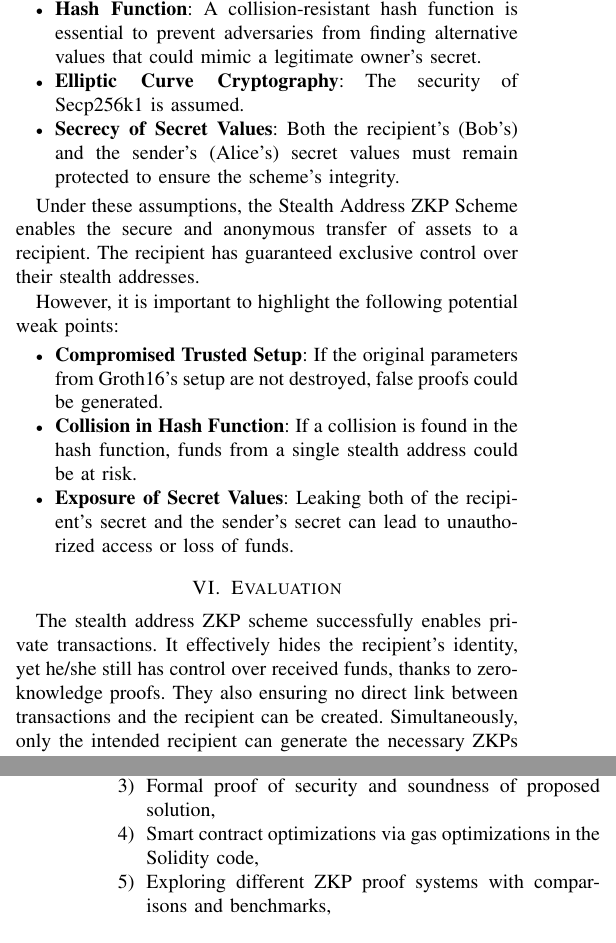
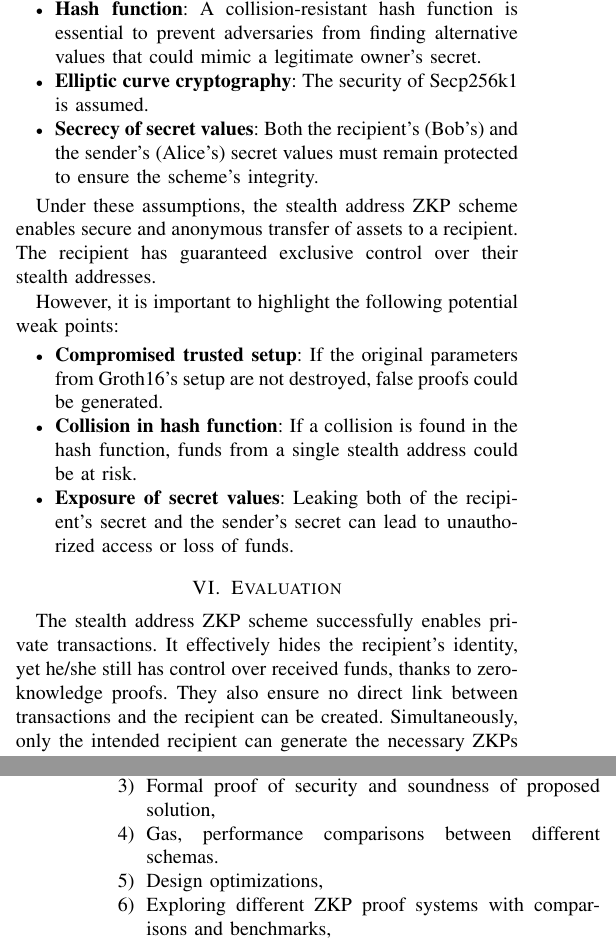
Before and after one commit to Nesquiko/ZK-in-blockchain-Bachelor-thesis, a LaTeX paper (docs/iitsrc/main.tex): two parts of the columns of pages 5 and 6 of 6, joined at a grey line, cut so that both start at the same text. Compiled offline with pdfLaTeX; a missing font is replaced by an installed copy or a similar font; a LaTeX package or settings file that is missing is left out.

Commit message:
docs: iitsrc final revision

```diff
--- a/docs/iitsrc/main.tex
+++ b/docs/iitsrc/main.tex
@@ -456,27 +456,27 @@
             depends on the integrity of the trusted setup process. The original
             parameters must be securely destroyed.
-        \item \textbf{Hash Function}: A collision-resistant hash function is
+        \item \textbf{Hash function}: A collision-resistant hash function is
             essential to prevent adversaries from finding alternative values
             that could mimic a legitimate owner's secret.
-        \item \textbf{Elliptic Curve Cryptography}: The security of Secp256k1 is
+        \item \textbf{Elliptic curve cryptography}: The security of Secp256k1 is
             assumed.
-        \item \textbf{Secrecy of Secret Values}: Both the recipient's (Bob's)
+        \item \textbf{Secrecy of secret values}: Both the recipient's (Bob's)
             and the sender's (Alice's) secret values must remain protected
             to ensure the scheme's integrity.
     \end{itemize}
 
-    Under these assumptions, the Stealth Address ZKP Scheme enables the
+    Under these assumptions, the stealth address ZKP scheme enables
     secure and anonymous transfer of assets to a recipient. The recipient
     has guaranteed exclusive control over their stealth addresses.
 
     However, it is important to highlight the following potential weak points:
     \begin{itemize}
-        \item \textbf{Compromised Trusted Setup}: If the original parameters from
+        \item \textbf{Compromised trusted setup}: If the original parameters from
             Groth16's setup are not destroyed, false proofs could be generated.
-        \item \textbf{Collision in Hash Function}: If a collision is found in
+        \item \textbf{Collision in hash function}: If a collision is found in
             the hash function, funds from a single stealth address could be at
             risk.
-        \item \textbf{Exposure of Secret Values}: Leaking both of the
+        \item \textbf{Exposure of secret values}: Leaking both of the
             recipient's secret and the sender's secret can lead to
             unauthorized access or loss of funds.
     \end{itemize}
@@ -485,7 +485,7 @@
 
     The stealth address ZKP scheme successfully enables private transactions.
     It effectively hides the recipient's identity, yet he/she still has control
-    over received funds, thanks to zero-knowledge proofs. They also ensuring no
+    over received funds, thanks to zero-knowledge proofs. They also ensure no
     direct link between transactions and the recipient can be created.
     Simultaneously, only the intended recipient can generate the necessary
     ZKPs to access funds, through possessing both secret values. This
@@ -525,7 +525,8 @@
         \item How to setup initial parameters of a circuit to achieve trustworthiness
                 and security,
         \item Formal proof of security and soundness of proposed solution,
-        \item Smart contract optimizations via gas optimizations in the Solidity code,
+        \item Gas, performance comparisons between different schemas.
+        \item Design optimizations,
         \item Exploring different ZKP proof systems with comparisons and benchmarks,
         \item Incorporate recoverability into stealth wallets.
     \end{enumerate}
```
Also changed, not shown: docs/iitsrc/main.pdf, docs/iitsrc/main.tex (10 more changed lines).
